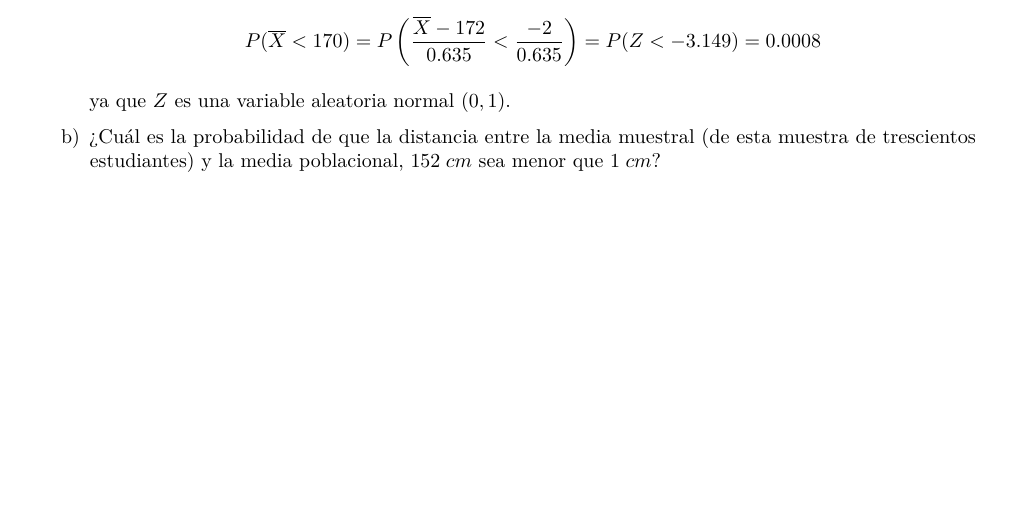
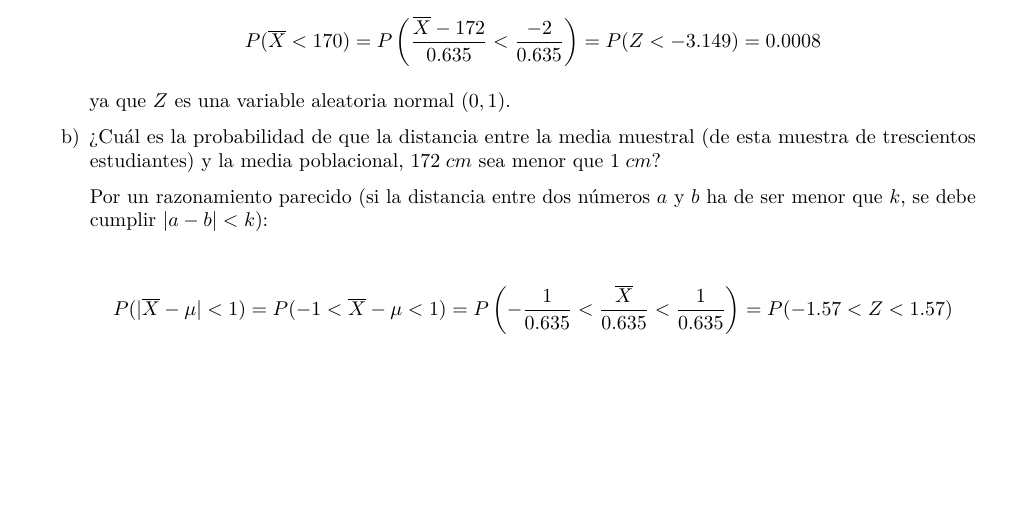
Before and after one commit to arislas/arislas.github.io, an R Markdown document (Rmd/Teorema_limite_central.Rmd): part of page 3 of 3, cut so that both start at the same text. Rendered offline with R 4.5, knitr and Pandoc, then LaTeX, with nearby package versions.

Commit message:
202311140422

```diff
--- a/Rmd/Teorema_limite_central.Rmd
+++ b/Rmd/Teorema_limite_central.Rmd
@@ -89,4 +89,8 @@ a) ¿Cuál es la probabilidad de que la media sea menor que $170 \; cm$?
 
     ya que $Z$ es una variable aleatoria normal $(0,1)$.
 
-b) ¿Cuál es la probabilidad de que la distancia entre la media muestral (de esta muestra de trescientos estudiantes) y la media poblacional, $152 \; cm$ sea menor que $1 \; cm$?
+b) ¿Cuál es la probabilidad de que la distancia entre la media muestral (de esta muestra de trescientos estudiantes) y la media poblacional, $172 \; cm$ sea menor que $1 \; cm$?
+
+    Por un razonamiento parecido (si la distancia entre dos números $a$ y $b$ ha de ser menor que $k$, se debe cumplir $|a - b| < k$):
+
+    \[ P(|\overline{X} - \mu| < 1) = P(-1 < \overline{X} - \mu < 1) = P \left( -\frac{1}{0.635} < \frac{\overline{X}}{0.635} < \frac{1}{0.635} \right) = P(-1.57 < Z < 1.57) \]
```
Also changed, not shown: Rmd/Teorema_limite_central.Rmd (2 more changed lines).
